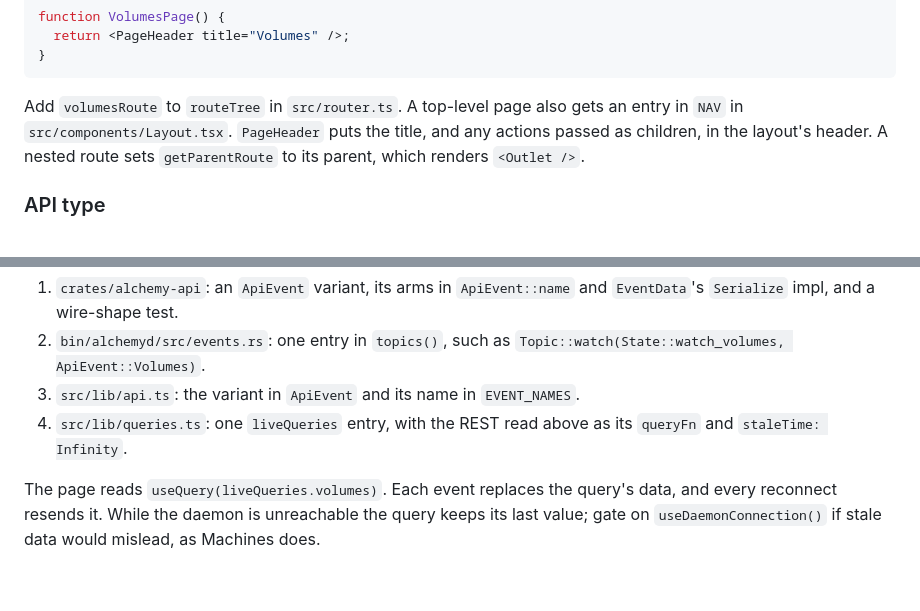
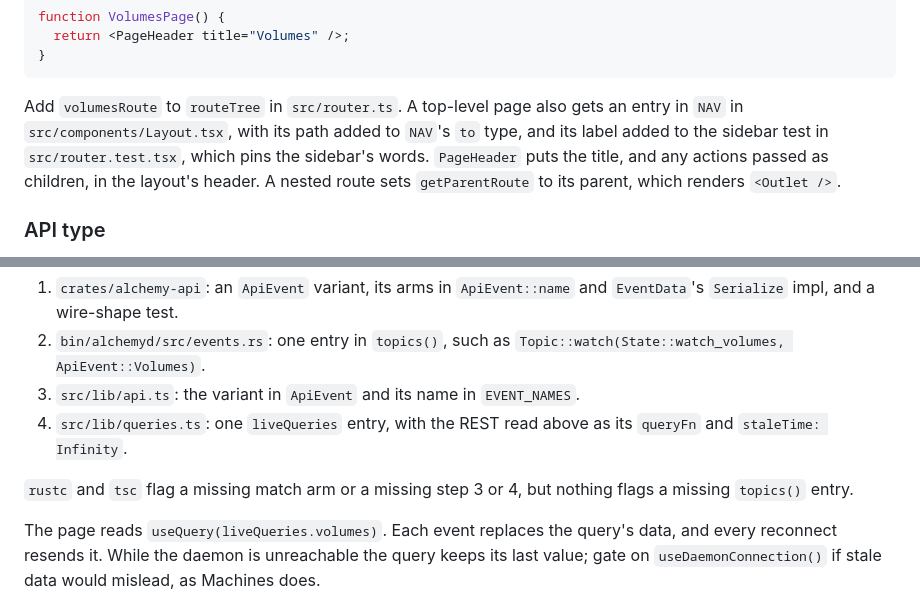
Before and after one commit to hostingaccessories/alchemy, a Markdown page: docs/DEVELOPMENT.md, 2 parts joined by grey strips. Rendered like a GitHub page; blank space fills up the shorter version.

Commit message:
docs: fill gaps in adding a feature page found by following it

````diff
--- a/docs/DEVELOPMENT.md
+++ b/docs/DEVELOPMENT.md
@@ -179,7 +179,9 @@ function VolumesPage() {
 ```
 
 Add `volumesRoute` to `routeTree` in `src/router.ts`. A top-level page also
-gets an entry in `NAV` in `src/components/Layout.tsx`. `PageHeader` puts the
+gets an entry in `NAV` in `src/components/Layout.tsx`, with its path added to
+`NAV`'s `to` type, and its label added to the sidebar test in
+`src/router.test.tsx`, which pins the sidebar's words. `PageHeader` puts the
 title, and any actions passed as children, in the layout's header. A nested
 route sets `getParentRoute` to its parent, which renders `<Outlet />`.
 
@@ -213,6 +215,9 @@ When the daemon pushes changes, add a topic instead of polling:
 3. `src/lib/api.ts`: the variant in `ApiEvent` and its name in `EVENT_NAMES`.
 4. `src/lib/queries.ts`: one `liveQueries` entry, with the REST read above as
    its `queryFn` and `staleTime: Infinity`.
+
+`rustc` and `tsc` flag a missing match arm or a missing step 3 or 4, but
+nothing flags a missing `topics()` entry.
 
 The page reads `useQuery(liveQueries.volumes)`. Each event replaces the
 query's data, and every reconnect resends it. While the daemon is
````
